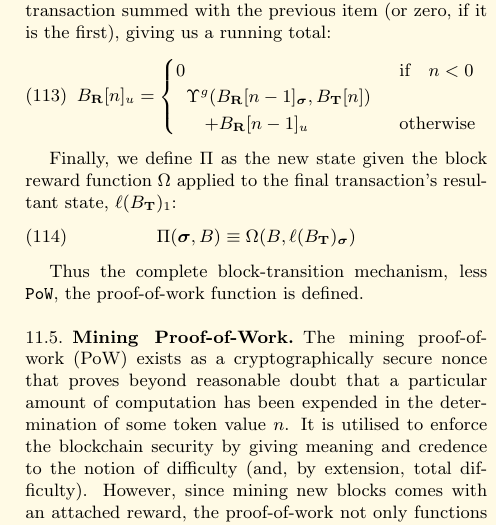
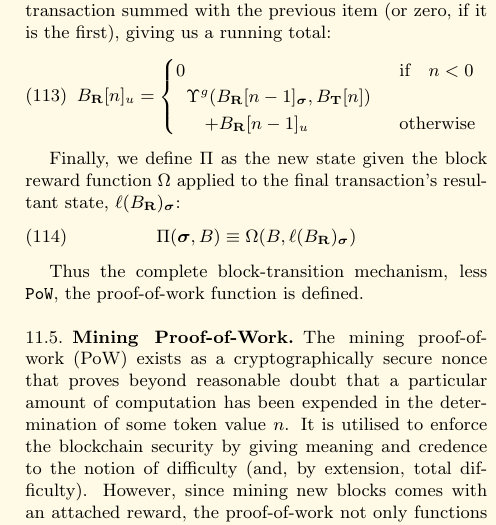
Before and after one commit to ethereum/yellowpaper, a LaTeX paper (Paper.tex): part of one column of page 11 of 26, cut so that both start at the same text. Compiled offline with pdfLaTeX.

Commit message:
Receipt/Transaction confusion.

```diff
--- a/Paper.tex
+++ b/Paper.tex
@@ -857,9 +857,9 @@ B_\mathbf{R}[n]_u = \begin{cases} 0 & \text{if} \quad n < 0 \\
  & \text{otherwise} \end{cases}
 \end{equation}
 
-Finally, we define $\Pi$ as the new state given the block reward function $\Omega$ applied to the final transaction's resultant state, $\ell(B_\mathbf{T})_1$:
-\begin{equation}
-\Pi(\boldsymbol{\sigma}, B) \equiv \Omega(B, \ell(B_\mathbf{T})_{\boldsymbol{\sigma}})
+Finally, we define $\Pi$ as the new state given the block reward function $\Omega$ applied to the final transaction's resultant state, $\ell(B_\mathbf{R})_{\boldsymbol{\sigma}}$:
+\begin{equation}
+\Pi(\boldsymbol{\sigma}, B) \equiv \Omega(B, \ell(B_\mathbf{R})_{\boldsymbol{\sigma}})
 \end{equation}
 
 Thus the complete block-transition mechanism, less $\mathtt{PoW}$, the proof-of-work function is defined.
```
Also changed, not shown: Paper.tex (8 more changed lines).
